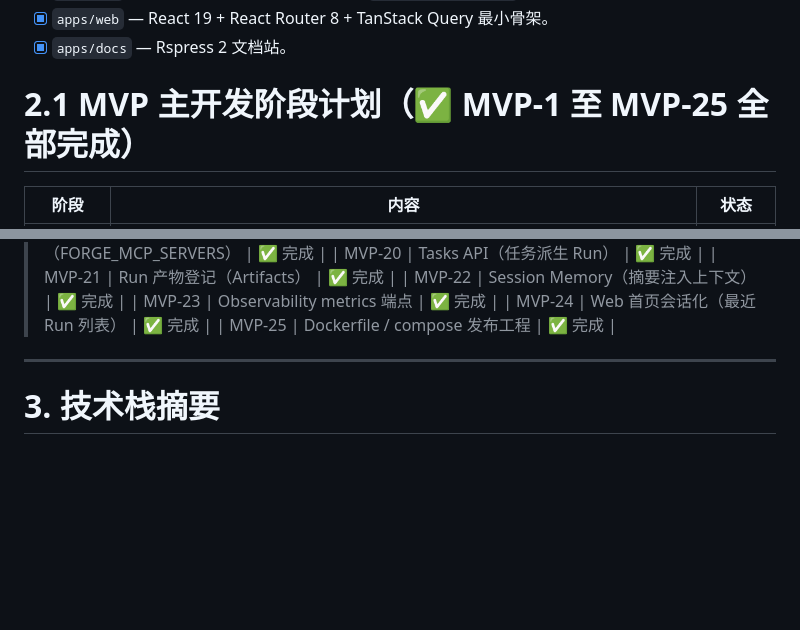
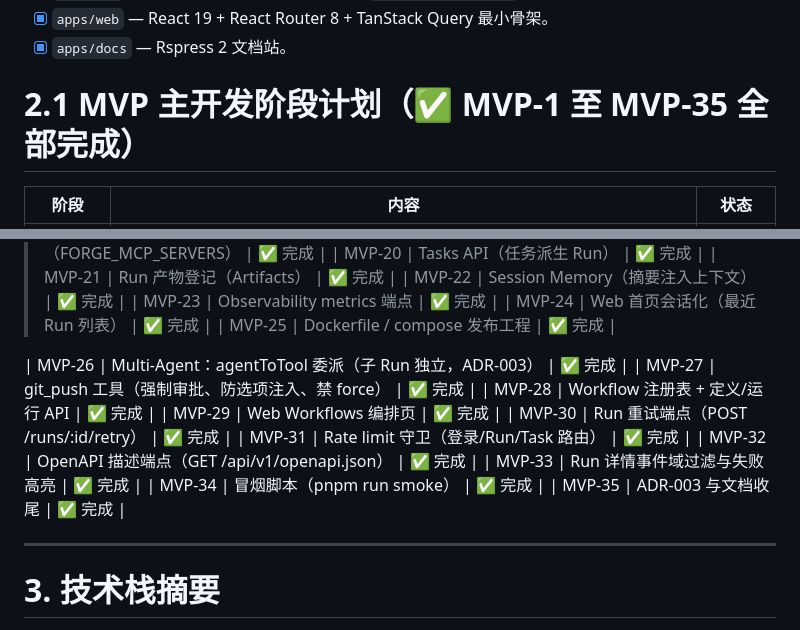
Before and after one commit to adui-studio/adui-forge, a Markdown page: docs/PROJECT_CONTEXT.md, 2 parts joined by grey strips. GitHub-like rendering; blank space fills up the shorter version.

Commit message:
docs: MVP-26 至 MVP-35 全部完成，进度表勾选

```diff
--- a/docs/PROJECT_CONTEXT.md
+++ b/docs/PROJECT_CONTEXT.md
@@ -44,7 +44,7 @@ P0 目标：建立领域核心与最小可运行闭环的骨架，验收标准
 - [x] `apps/web` — React 19 + React Router 8 + TanStack Query 最小骨架。
 - [x] `apps/docs` — Rspress 2 文档站。
 
-# 2.1 MVP 主开发阶段计划（✅ MVP-1 至 MVP-25 全部完成）
+# 2.1 MVP 主开发阶段计划（✅ MVP-1 至 MVP-35 全部完成）
 
 | 阶段    | 内容                                                                               | 状态    |
 | ------- | ---------------------------------------------------------------------------------- | ------- |
@@ -78,6 +78,17 @@ P0 目标：建立领域核心与最小可运行闭环的骨架，验收标准
 > | MVP-23 | Observability metrics 端点 | ✅ 完成 |
 > | MVP-24 | Web 首页会话化（最近 Run 列表） | ✅ 完成 |
 > | MVP-25 | Dockerfile / compose 发布工程 | ✅ 完成 |
+
+| MVP-26 | Multi-Agent：agentToTool 委派（子 Run 独立，ADR-003） | ✅ 完成 |
+| MVP-27 | git_push 工具（强制审批、防选项注入、禁 force） | ✅ 完成 |
+| MVP-28 | Workflow 注册表 + 定义/运行 API | ✅ 完成 |
+| MVP-29 | Web Workflows 编排页 | ✅ 完成 |
+| MVP-30 | Run 重试端点（POST /runs/:id/retry） | ✅ 完成 |
+| MVP-31 | Rate limit 守卫（登录/Run/Task 路由） | ✅ 完成 |
+| MVP-32 | OpenAPI 描述端点（GET /api/v1/openapi.json） | ✅ 完成 |
+| MVP-33 | Run 详情事件域过滤与失败高亮 | ✅ 完成 |
+| MVP-34 | 冒烟脚本（pnpm run smoke） | ✅ 完成 |
+| MVP-35 | ADR-003 与文档收尾 | ✅ 完成 |
 
 ---
 
```
